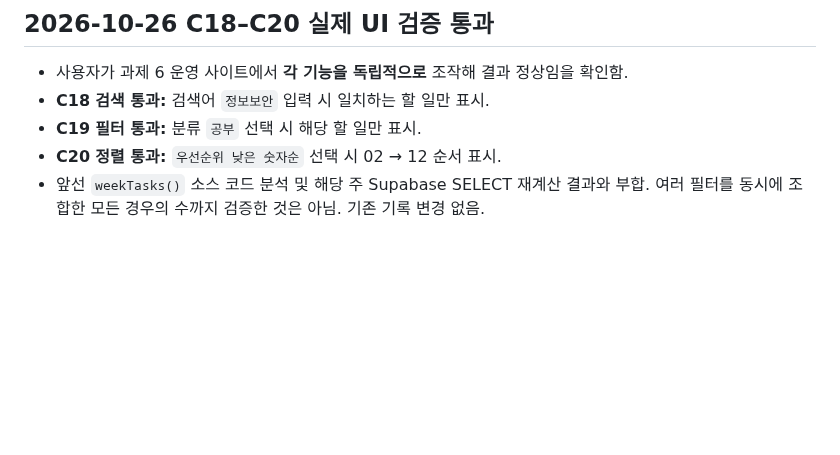
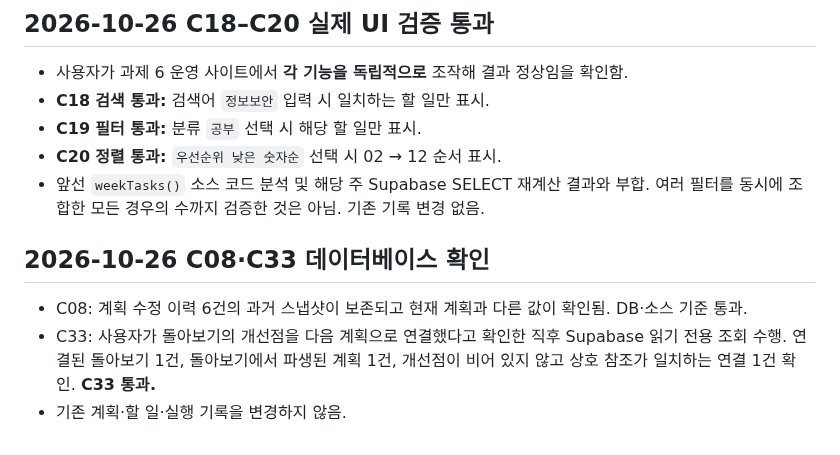
Before and after one commit to jennajiminkim/plandosee-web-diary, a Markdown page: evidence/verification-checklist.md, the part around the change. Rendered like a GitHub page; blank space fills up the shorter version.

Commit message:
docs(task6): verify reflection improvement carried to next plan

```diff
--- a/evidence/verification-checklist.md
+++ b/evidence/verification-checklist.md
@@ -163,3 +163,9 @@
 - **C19 필터 통과:** 분류 `공부` 선택 시 해당 할 일만 표시.
 - **C20 정렬 통과:** `우선순위 낮은 숫자순` 선택 시 02 → 12 순서 표시.
 - 앞선 `weekTasks()` 소스 코드 분석 및 해당 주 Supabase SELECT 재계산 결과와 부합. 여러 필터를 동시에 조합한 모든 경우의 수까지 검증한 것은 아님. 기존 기록 변경 없음.
+
+## 2026-10-26 C08·C33 데이터베이스 확인
+
+- C08: 계획 수정 이력 6건의 과거 스냅샷이 보존되고 현재 계획과 다른 값이 확인됨. DB·소스 기준 통과.
+- C33: 사용자가 돌아보기의 개선점을 다음 계획으로 연결했다고 확인한 직후 Supabase 읽기 전용 조회 수행. 연결된 돌아보기 1건, 돌아보기에서 파생된 계획 1건, 개선점이 비어 있지 않고 상호 참조가 일치하는 연결 1건 확인. **C33 통과.**
+- 기존 계획·할 일·실행 기록을 변경하지 않음.
```
